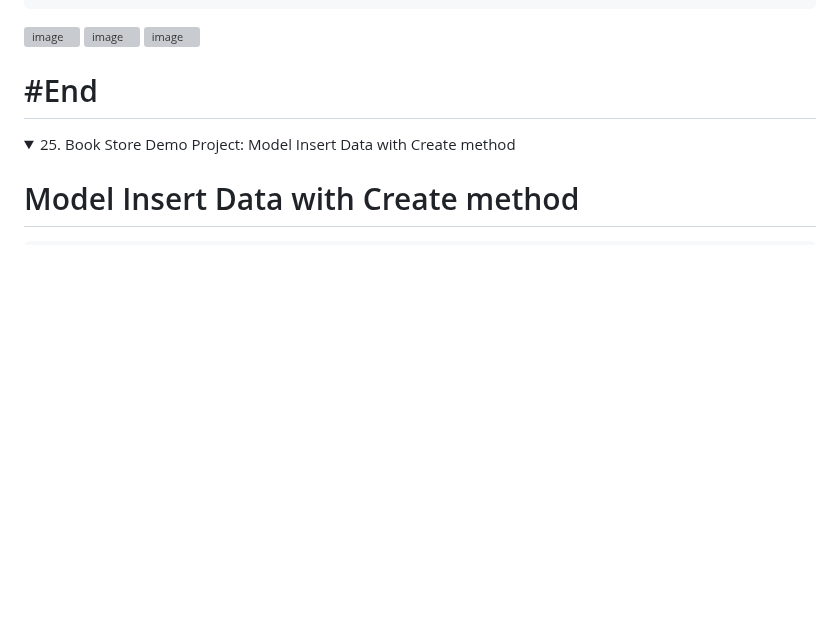
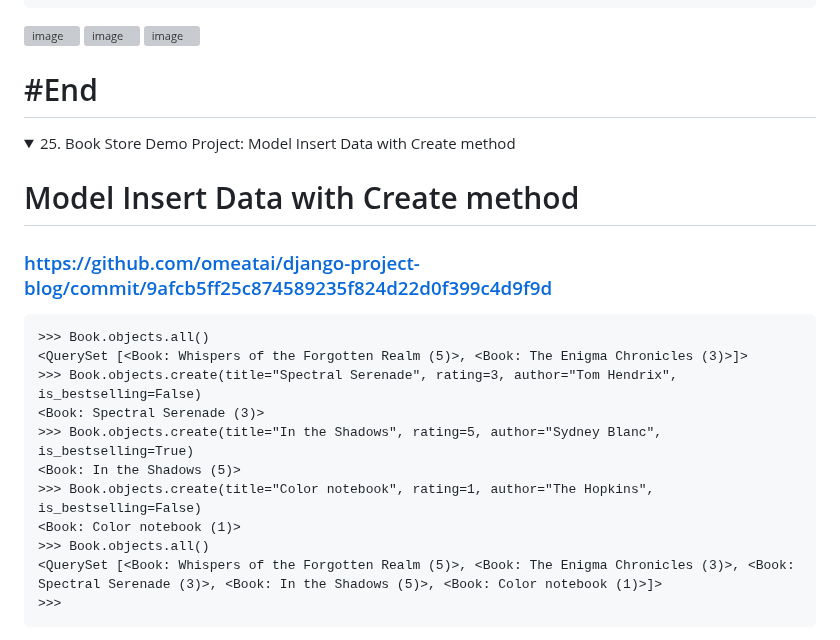
Before and after one commit to omeatai/django-project-blog, a Markdown page: README.md, the part around one of its changes. GitHub-like rendering; folded sections open; blank space fills up the shorter version; grey boxes are pictures that could not be loaded.

````diff
--- a/README.md
+++ b/README.md
@@ -573,5 +573,19 @@ False
 
 # Model Insert Data with Create method
 
+### [https://github.com/omeatai/django-project-blog/commit/9afcb5ff25c874589235f824d22d0f399c4d9f9d](https://github.com/omeatai/django-project-blog/commit/9afcb5ff25c874589235f824d22d0f399c4d9f9d)
+
 ```x
+>>> Book.objects.all()
+<QuerySet [<Book: Whispers of the Forgotten Realm (5)>, <Book: The Enigma Chronicles (3)>]>
+>>> Book.objects.create(title="Spectral Serenade", rating=3, author="Tom Hendrix", is_bestselling=False)
+<Book: Spectral Serenade (3)>
+>>> Book.objects.create(title="In the Shadows", rating=5, author="Sydney Blanc", is_bestselling=True)
+<Book: In the Shadows (5)>
+>>> Book.objects.create(title="Color notebook", rating=1, author="The Hopkins", is_bestselling=False)
+<Book: Color notebook (1)>
+>>> Book.objects.all()
+<QuerySet [<Book: Whispers of the Forgotten Realm (5)>, <Book: The Enigma Chronicles (3)>, <Book: Spectral Serenade (3)>, <Book: In the Shadows (5)>, <Book: Color notebook (1)>]>
+>>>
+```
 
````
Also changed, not shown: other parts of README.md (+10 -1 lines).
